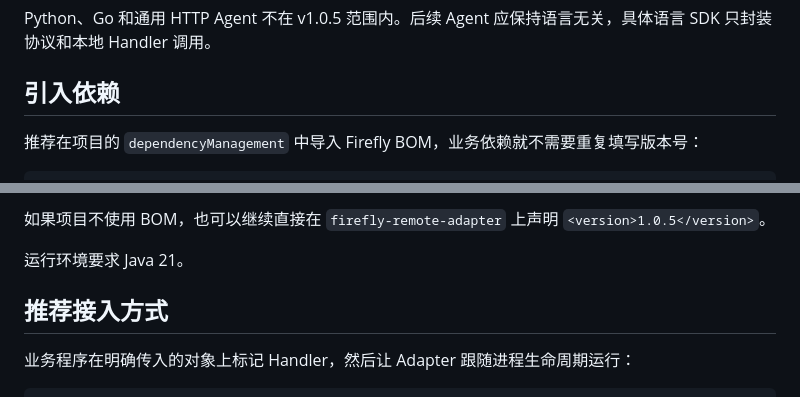
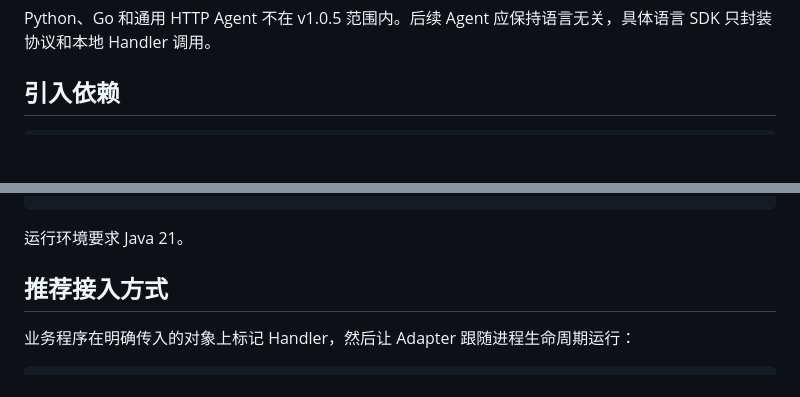
Before and after one commit to fishered/Firefly, a Markdown page: docs/remote-adapter.md, 2 parts joined by grey strips. Drawn GitHub-style; blank space fills up the shorter version.

````diff
--- a/docs/remote-adapter.md
+++ b/docs/remote-adapter.md
@@ -15,6 +15,4 @@ Python、Go 和通用 HTTP Agent 不在 v1.0.5 范围内。后续 Agent 应保
 
 ## 引入依赖
 
-推荐在项目的 `dependencyManagement` 中导入 Firefly BOM，业务依赖就不需要重复填写版本号：
-
 ```xml
@@ -39,6 +24,4 @@ Python、Go 和通用 HTTP Agent 不在 v1.0.5 范围内。后续 Agent 应保
 ```
-
-如果项目不使用 BOM，也可以继续直接在 `firefly-remote-adapter` 上声明 `<version>1.0.5</version>`。
 
 运行环境要求 Java 21。
 
````
Also changed, not shown: other parts of docs/remote-adapter.md (+5 -18 lines), README.md (+1 -14 lines), docs/integration.md (+1 -12 lines).
